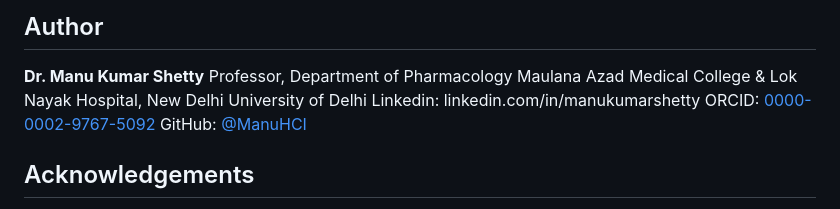
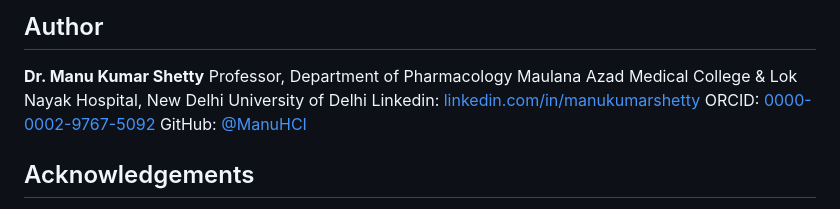
Before and after one commit to ManuHCI/cns-pharmacology-animations, a Markdown page: README.md, the part around the change. GitHub-like rendering.

Commit message:
Update LinkedIn link format in README.md

```diff
--- a/README.md
+++ b/README.md
@@ -83,7 +83,7 @@ You are free to share and adapt the material for any purpose, including commerci
 Professor, Department of Pharmacology
 Maulana Azad Medical College & Lok Nayak Hospital, New Delhi
 University of Delhi
-Linkedin: linkedin.com/in/manukumarshetty
+Linkedin: [linkedin.com/in/manukumarshetty](https://www.linkedin.com/in/manukumarshetty)
 ORCID: [0000-0002-9767-5092](https://orcid.org/0000-0002-9767-5092)
 GitHub: [@ManuHCI](https://github.com/ManuHCI)
 
```
